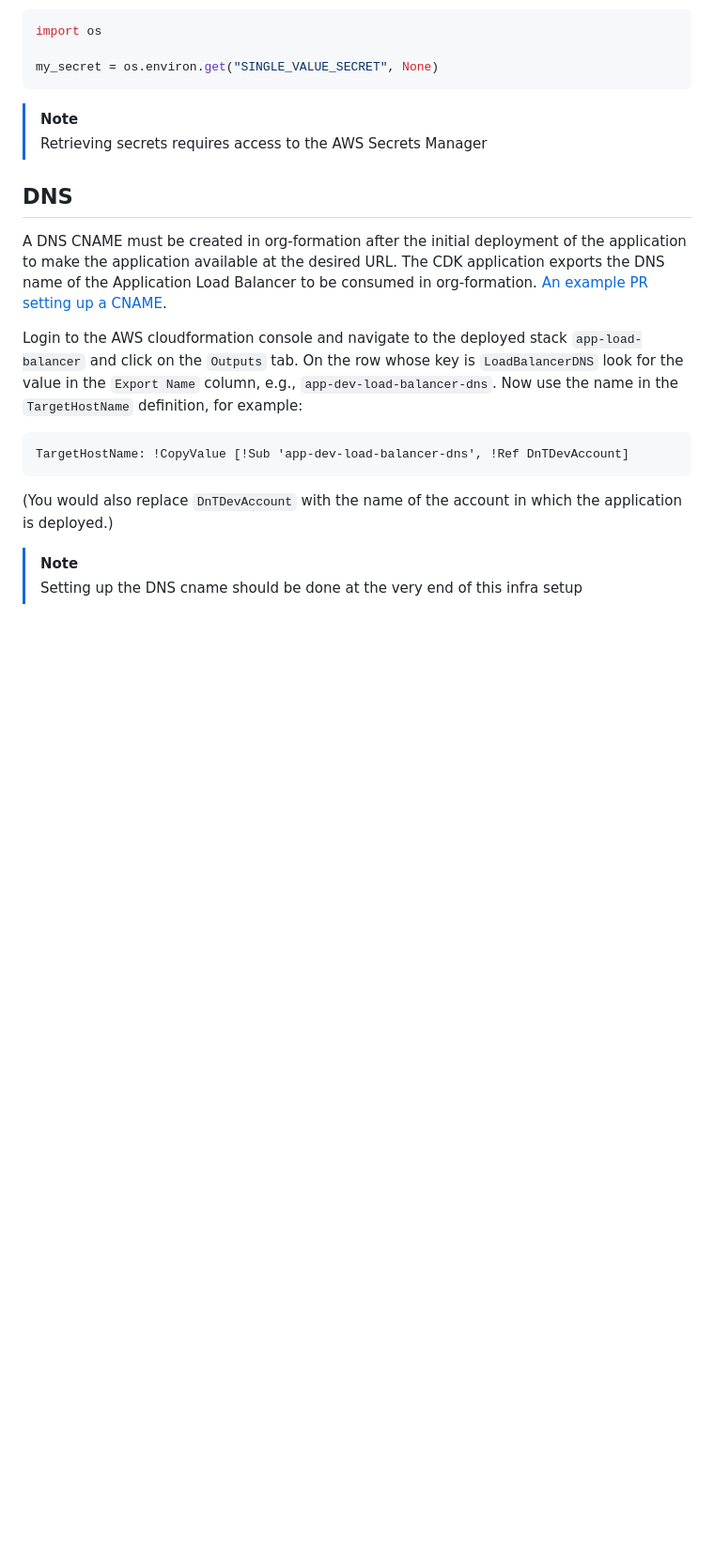
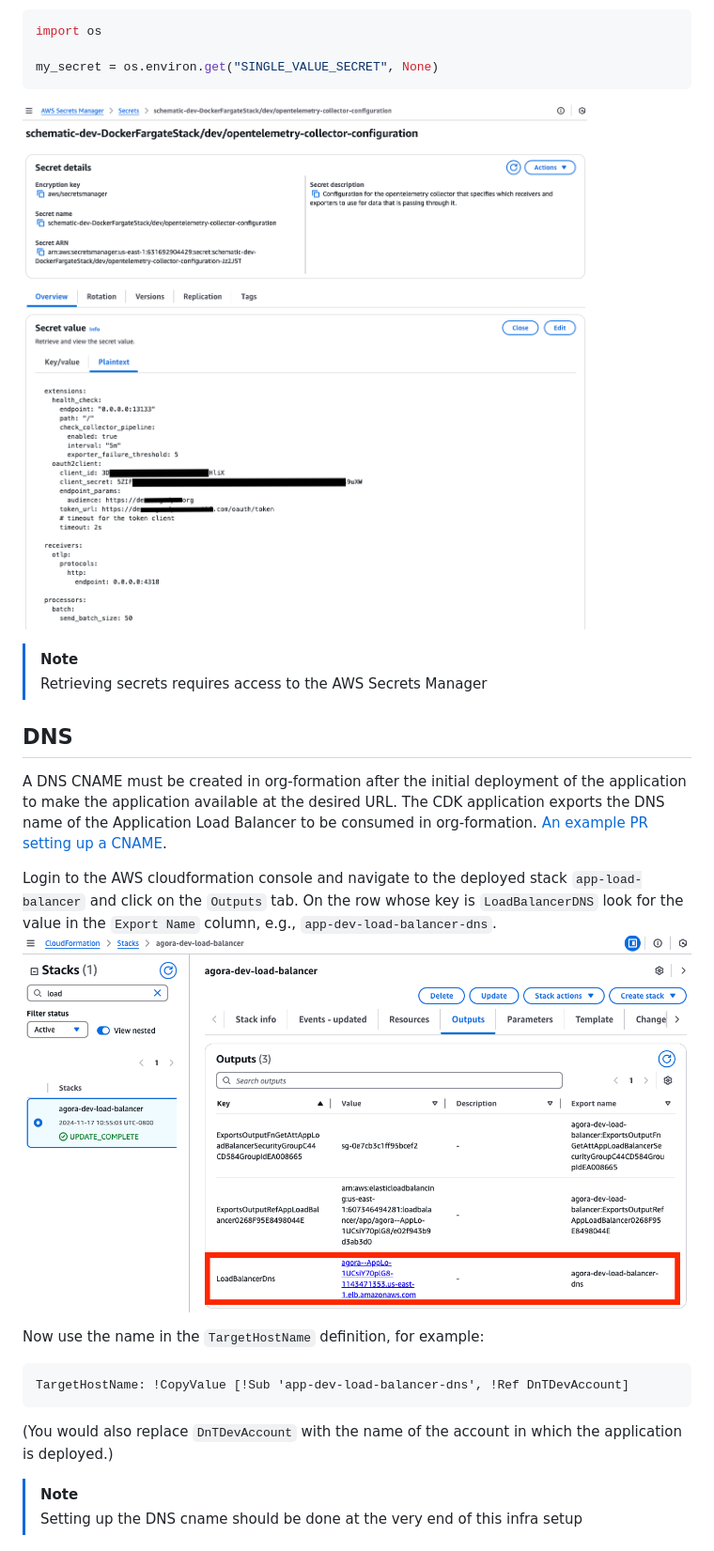
Before and after one commit to Sage-Bionetworks-IT/aws-cdk-ecs-infra-template, a Markdown page: README.md, the part around one of its changes. Shown at 94% size. Drawn GitHub-style; pictures changed too: docs/cloudformation-load-balancer.png (added), docs/secrets-manager-secret.png (added); blank space fills up the shorter version.

Commit message:
add images to docs (#4)

````diff
--- a/README.md
+++ b/README.md
@@ -188,7 +191,7 @@ import os
 
 my_secret = os.environ.get("SINGLE_VALUE_SECRET", None)
 ```
-
+![Secrets Manager secret](docs/secrets-manager-secret.png)
 
 > [!NOTE]
 > Retrieving secrets requires access to the AWS Secrets Manager
@@ -202,8 +205,10 @@ to be consumed in org-formation. [An example PR setting up a CNAME](https://gith
 
 Login to the AWS cloudformation console and navigate to the deployed stack `app-load-balancer`
 and click on the `Outputs` tab.  On the row whose key is `LoadBalancerDNS` look for the
-value in the `Export Name` column, e.g., `app-dev-load-balancer-dns`. Now use the name
-in the `TargetHostName` definition, for example:
+value in the `Export Name` column, e.g., `app-dev-load-balancer-dns`.
+![Cloudformation Load Balancer](docs/cloudformation-load-balancer.png)
+
+Now use the name in the `TargetHostName` definition, for example:
 
 ```
 TargetHostName: !CopyValue [!Sub 'app-dev-load-balancer-dns', !Ref DnTDevAccount]
````
Also changed, not shown: other parts of README.md (+5 -0 lines), docs/ci-deployment-workflow.png (added).
